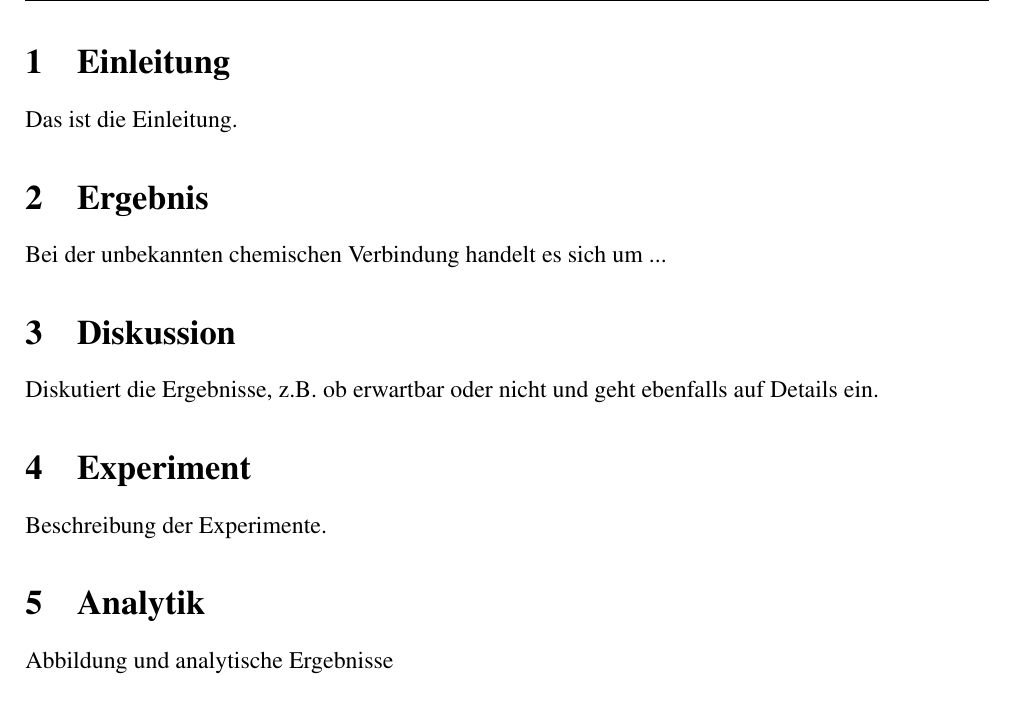
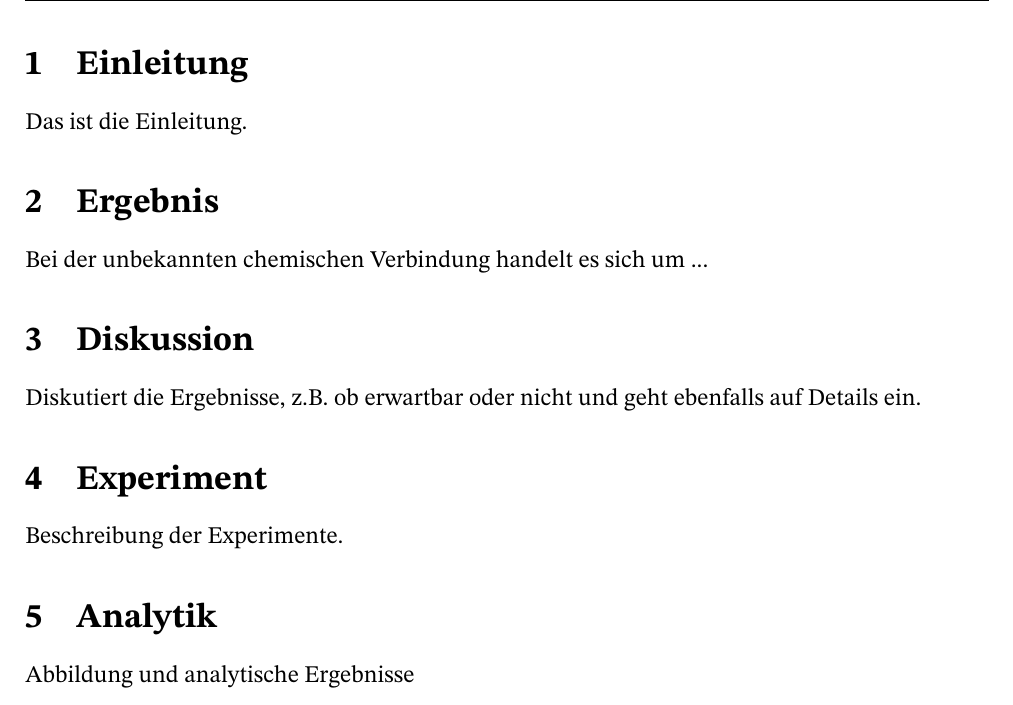
Before and after one commit to Lemonatix/OC-lab, a LaTeX document (article.tex): part of page 2 of 3, cut so that both start at the same text. Compiled offline with pdfLaTeX.

Commit message:
updates font in main

```diff
--- a/article.tex
+++ b/article.tex
@@ -1,6 +1,8 @@
 \documentclass[12pt,a4paper]{article}
 \usepackage[utf8]{inputenc}
 \usepackage[T1]{fontenc}
+\usepackage[version=4]{mhchem}
+\usepackage{stix2}
 
 \usepackage[german]{authblk}
 \author[1]{Mika Riesterer}
@@ -11,7 +13,6 @@
 
 \usepackage{parskip}
 
-\renewcommand{\topfraction}{1}
 \renewcommand{\topfraction}{1}
 
 \usepackage[german]{babel}
@@ -27,9 +28,6 @@
 \fancyhead[R]{Seite \thepage}
 
 \usepackage{amsmath}
-\usepackage{amsfonts}
-\usepackage{amssymb}
-\usepackage{mathptmx}
 \usepackage{wasysym}
 \usepackage{graphicx}
 \usepackage{textcomp, gensymb}
```
